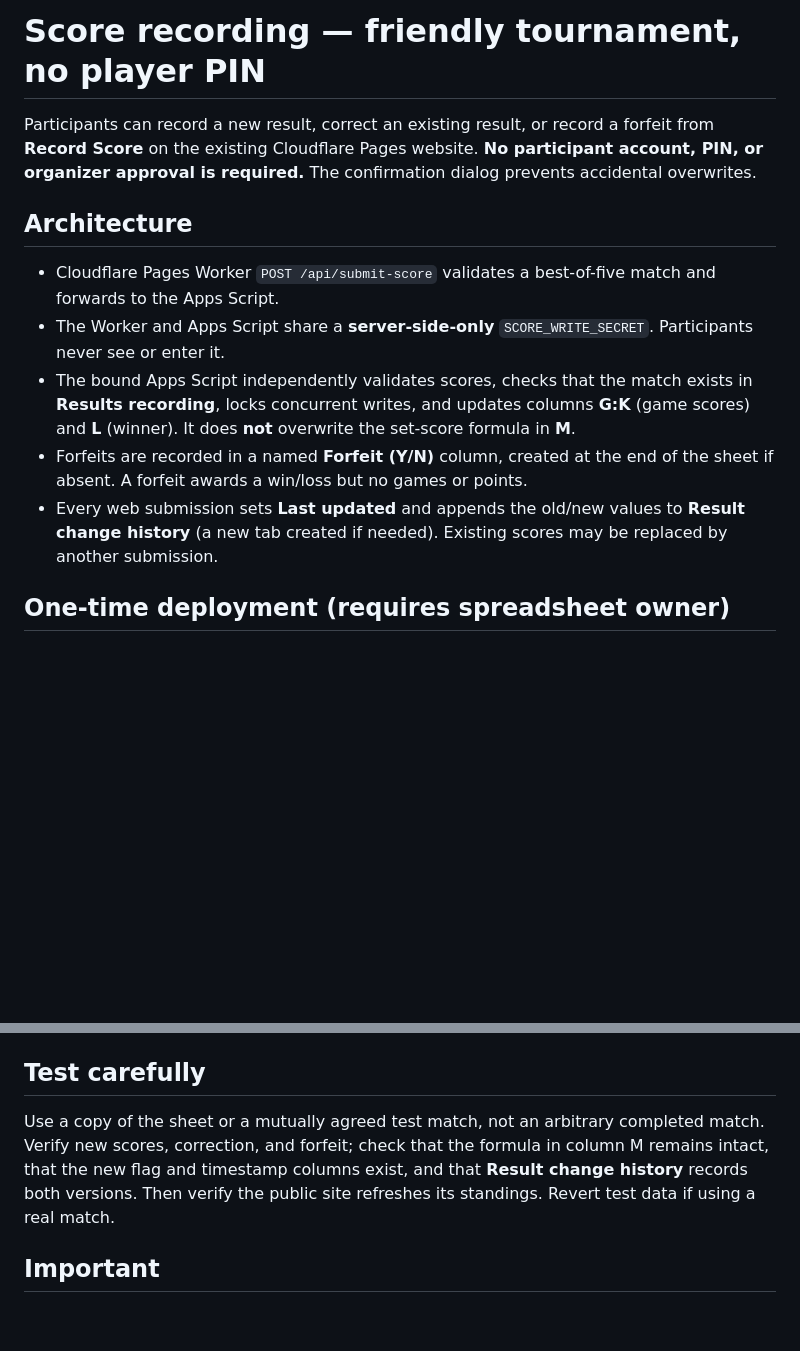
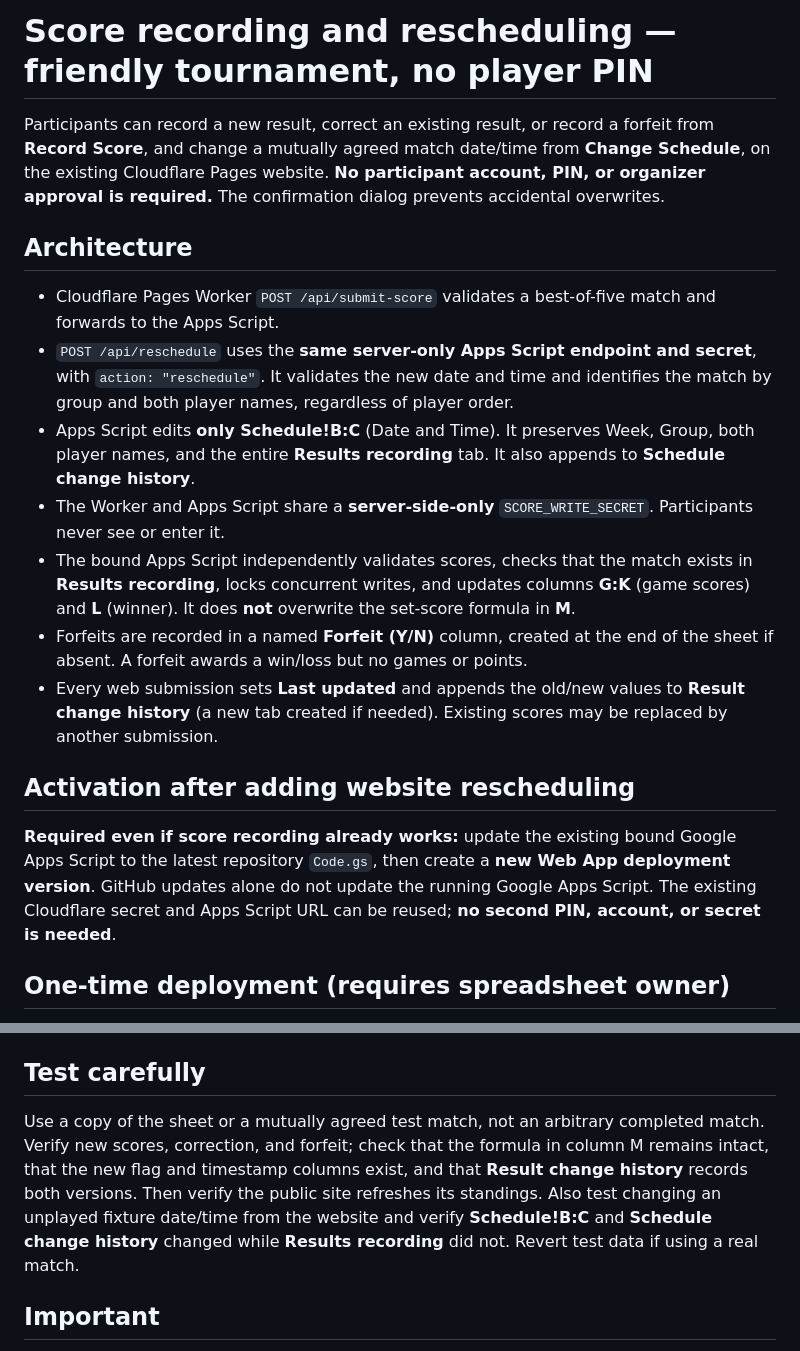
Before and after one commit to tchomkaew-stack/cerge-ei-pingpong-2026, a Markdown page: integrations/README-score-write.md, 2 parts joined by grey strips. Drawn GitHub-style; blank space fills up the shorter version.

Commit message:
Document rescheduling bridge and required new Google Apps Script deployment

```diff
--- a/integrations/README-score-write.md
+++ b/integrations/README-score-write.md
@@ -1,13 +1,19 @@
-# Score recording — friendly tournament, no player PIN
+# Score recording and rescheduling — friendly tournament, no player PIN
 
-Participants can record a new result, correct an existing result, or record a forfeit from **Record Score** on the existing Cloudflare Pages website. **No participant account, PIN, or organizer approval is required.** The confirmation dialog prevents accidental overwrites.
+Participants can record a new result, correct an existing result, or record a forfeit from **Record Score**, and change a mutually agreed match date/time from **Change Schedule**, on the existing Cloudflare Pages website. **No participant account, PIN, or organizer approval is required.** The confirmation dialog prevents accidental overwrites.
 
 ## Architecture
 - Cloudflare Pages Worker `POST /api/submit-score` validates a best-of-five match and forwards to the Apps Script.
+- `POST /api/reschedule` uses the **same server-only Apps Script endpoint and secret**, with `action: "reschedule"`. It validates the new date and time and identifies the match by group and both player names, regardless of player order.
+- Apps Script edits **only Schedule!B:C** (Date and Time). It preserves Week, Group, both player names, and the entire **Results recording** tab. It also appends to **Schedule change history**.
 - The Worker and Apps Script share a **server-side-only** `SCORE_WRITE_SECRET`. Participants never see or enter it.
 - The bound Apps Script independently validates scores, checks that the match exists in **Results recording**, locks concurrent writes, and updates columns **G:K** (game scores) and **L** (winner). It does **not** overwrite the set-score formula in **M**.
 - Forfeits are recorded in a named **Forfeit (Y/N)** column, created at the end of the sheet if absent. A forfeit awards a win/loss but no games or points.
 - Every web submission sets **Last updated** and appends the old/new values to **Result change history** (a new tab created if needed). Existing scores may be replaced by another submission.
+
+## Activation after adding website rescheduling
+
+**Required even if score recording already works:** update the existing bound Google Apps Script to the latest repository `Code.gs`, then create a **new Web App deployment version**. GitHub updates alone do not update the running Google Apps Script. The existing Cloudflare secret and Apps Script URL can be reused; **no second PIN, account, or secret is needed**.
 
 ## One-time deployment (requires spreadsheet owner)
 1. Open [the tournament spreadsheet](https://docs.google.com/spreadsheets/d/1tbDsjuuQhpLPLtzR5w14DlT-D1HK4slx4iFtcWjfhyI/edit) and select **Extensions → Apps Script**.
@@ -18,7 +24,7 @@ Participants can record a new result, correct an existing result, or record a fo
 6. **No `SCORE_ENTRY_PIN` is required.** Remove any obsolete PIN setting if one exists.
 
 ## Test carefully
-Use a copy of the sheet or a mutually agreed test match, not an arbitrary completed match. Verify new scores, correction, and forfeit; check that the formula in column M remains intact, that the new flag and timestamp columns exist, and that **Result change history** records both versions. Then verify the public site refreshes its standings. Revert test data if using a real match.
+Use a copy of the sheet or a mutually agreed test match, not an arbitrary completed match. Verify new scores, correction, and forfeit; check that the formula in column M remains intact, that the new flag and timestamp columns exist, and that **Result change history** records both versions. Then verify the public site refreshes its standings. Also test changing an unplayed fixture date/time from the website and verify **Schedule!B:C** and **Schedule change history** changed while **Results recording** did not. Revert test data if using a real match.
 
 ## Important
 This is intentionally a trust-based, small community tournament. Anyone who can reach the public submission endpoint could submit or correct a result, even without a PIN. Server-side validation protects the *format* and consistency of submissions, **not the identity of the submitter**. Keep the site URL within the community where practical. The organizer can use the change-history tab to review mistakes.
```
